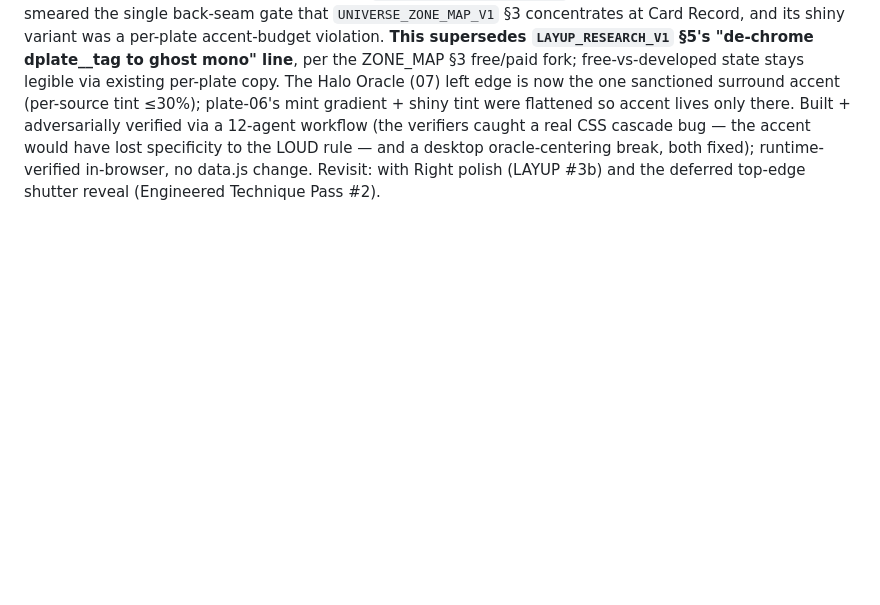
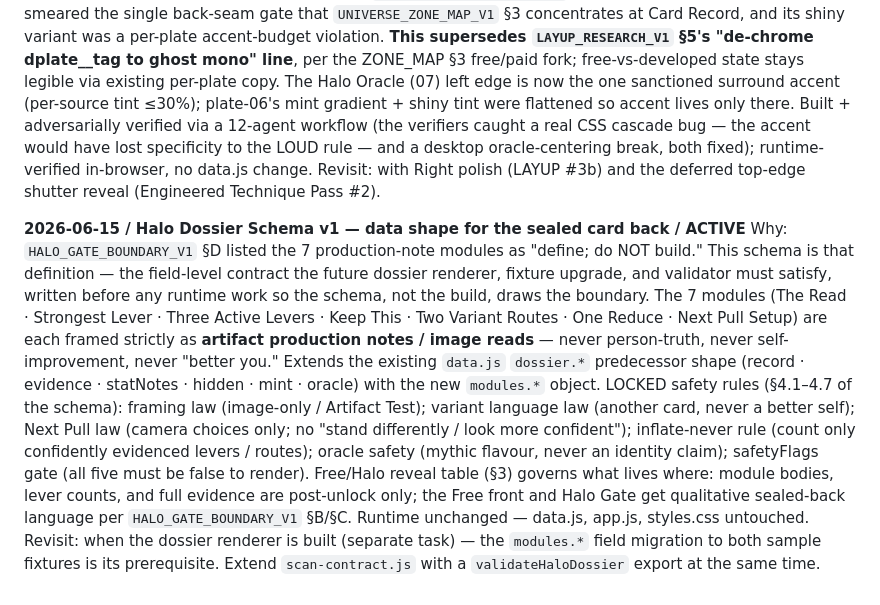
Before and after one commit to Nilsjouna999/blue-room-scan-room, a Markdown page: docs/DECISION_LOG.md, the part around the change. GitHub-like rendering; blank space fills up the shorter version.

```diff
--- a/docs/DECISION_LOG.md
+++ b/docs/DECISION_LOG.md
@@ -298,3 +298,23 @@ lives only there. Built + adversarially verified via a 12-agent workflow (the ve
 bug — the accent would have lost specificity to the LOUD rule — and a desktop oracle-centering break, both fixed);
 runtime-verified in-browser, no data.js change.
 Revisit: with Right polish (LAYUP #3b) and the deferred top-edge shutter reveal (Engineered Technique Pass #2).
+
+**2026-06-15 / Halo Dossier Schema v1 — data shape for the sealed card back / ACTIVE**
+Why: `HALO_GATE_BOUNDARY_V1` §D listed the 7 production-note modules as "define; do NOT build."
+This schema is that definition — the field-level contract the future dossier renderer, fixture
+upgrade, and validator must satisfy, written before any runtime work so the schema, not the build,
+draws the boundary. The 7 modules (The Read · Strongest Lever · Three Active Levers · Keep This ·
+Two Variant Routes · One Reduce · Next Pull Setup) are each framed strictly as **artifact production
+notes / image reads** — never person-truth, never self-improvement, never "better you." Extends the
+existing `data.js` `dossier.*` predecessor shape (record · evidence · statNotes · hidden · mint ·
+oracle) with the new `modules.*` object. LOCKED safety rules (§4.1–4.7 of the schema): framing law
+(image-only / Artifact Test); variant language law (another card, never a better self); Next Pull law
+(camera choices only; no "stand differently / look more confident"); inflate-never rule (count only
+confidently evidenced levers / routes); oracle safety (mythic flavour, never an identity claim);
+safetyFlags gate (all five must be false to render). Free/Halo reveal table (§3) governs what
+lives where: module bodies, lever counts, and full evidence are post-unlock only; the Free front
+and Halo Gate get qualitative sealed-back language per `HALO_GATE_BOUNDARY_V1` §B/§C.
+Runtime unchanged — data.js, app.js, styles.css untouched.
+Revisit: when the dossier renderer is built (separate task) — the `modules.*` field migration to
+both sample fixtures is its prerequisite. Extend `scan-contract.js` with a `validateHaloDossier`
+export at the same time.
```
Also changed, not shown: docs/FILE_MAP.md (+1 -0 lines), docs/HALO_DOSSIER_SCHEMA_V1.md (added, +337 -0 lines).
